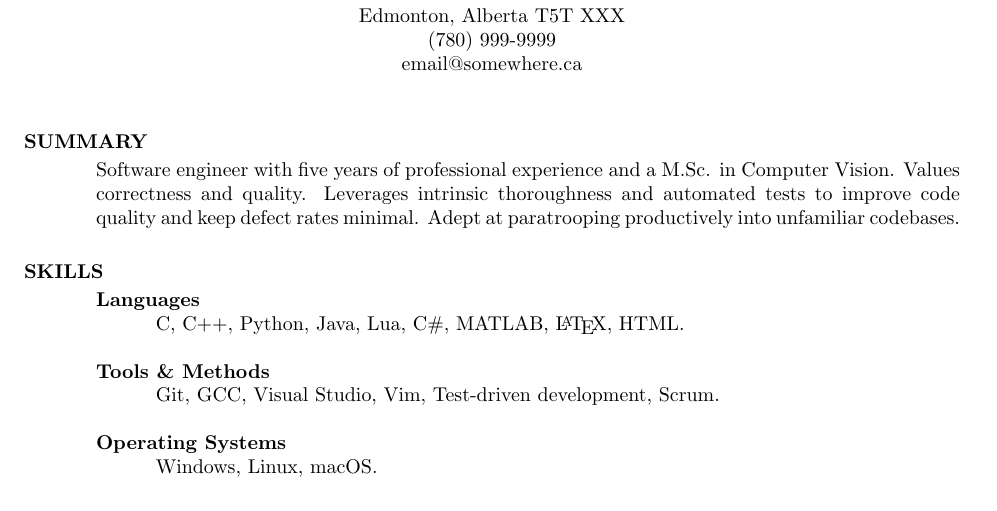
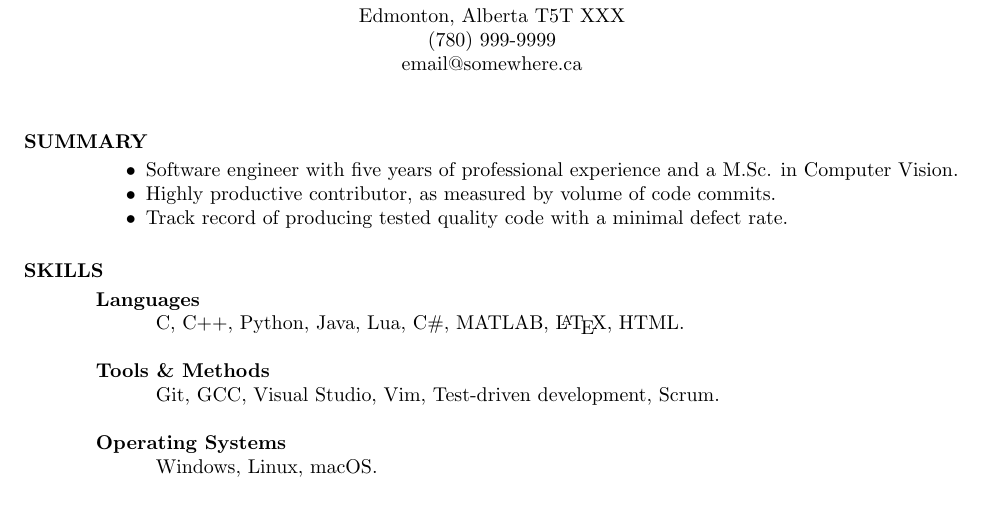
Before and after one commit to wishingpoo/resume, a LaTeX CV (source/resume.tex): part of page 1 of 2, cut so that both start at the same text. Compiled offline with pdfLaTeX.

Commit message:
Update Summary based on feedback from friends
Remove "paratrooping" colorful language.  Present yourself as a
programmer more than a bug fixer / code maintainer.

```diff
--- a/source/resume.tex
+++ b/source/resume.tex
@@ -25,8 +25,11 @@
 \begin{resume}
 
 \section{SUMMARY}
-    \vspace*{0.5ex}
-    Software engineer with five years of professional experience and a M.Sc. in Computer Vision.  Values correctness and quality.  Leverages intrinsic thoroughness and automated tests to improve code quality and keep defect rates minimal.  Adept at paratrooping productively into unfamiliar codebases.
+    \begin{itemize}[noitemsep]
+    \item Software engineer with five years of professional experience and a M.Sc. in Computer Vision.
+    \item Highly productive contributor, as measured by volume of code commits.
+    \item Track record of producing tested quality code with a minimal defect rate.
+    \end{itemize}
 
 
 \section{SKILLS}
```
